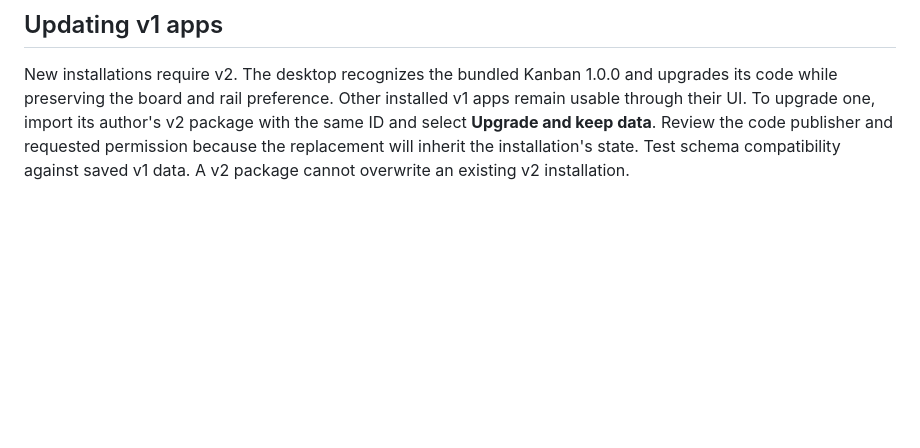
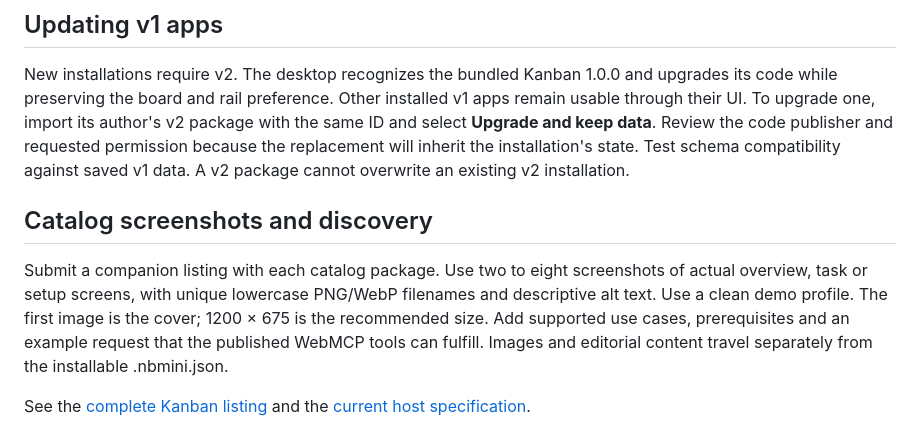
Before and after one commit to 0nliner/kanban-mini-app, a Markdown page: docs/mini-apps-v2.md, the part around the change. Drawn GitHub-style; blank space fills up the shorter version.

```diff
--- a/docs/mini-apps-v2.md
+++ b/docs/mini-apps-v2.md
@@ -98,3 +98,9 @@ The reference project includes source and a dependency-free package builder. Run
 ## Updating v1 apps
 
 New installations require v2. The desktop recognizes the bundled Kanban 1.0.0 and upgrades its code while preserving the board and rail preference. Other installed v1 apps remain usable through their UI. To upgrade one, import its author's v2 package with the same ID and select **Upgrade and keep data**. Review the code publisher and requested permission because the replacement will inherit the installation's state. Test schema compatibility against saved v1 data. A v2 package cannot overwrite an existing v2 installation.
+
+## Catalog screenshots and discovery
+
+Submit a companion listing with each catalog package. Use two to eight screenshots of actual overview, task or setup screens, with unique lowercase PNG/WebP filenames and descriptive alt text. Use a clean demo profile. The first image is the cover; 1200 × 675 is the recommended size. Add supported use cases, prerequisites and an example request that the published WebMCP tools can fulfill. Images and editorial content travel separately from the installable .nbmini.json.
+
+See the [complete Kanban listing](../catalog/listing.json) and the [current host specification](https://github.com/nextbrowser-oss/nextbrowser-app/blob/releases/next-0.2.81-dev/docs/mini-apps.md).
```
Also changed, not shown: README.md (+5 -0 lines), catalog/board.png (added), catalog/editor.png (added), 1 other file.
